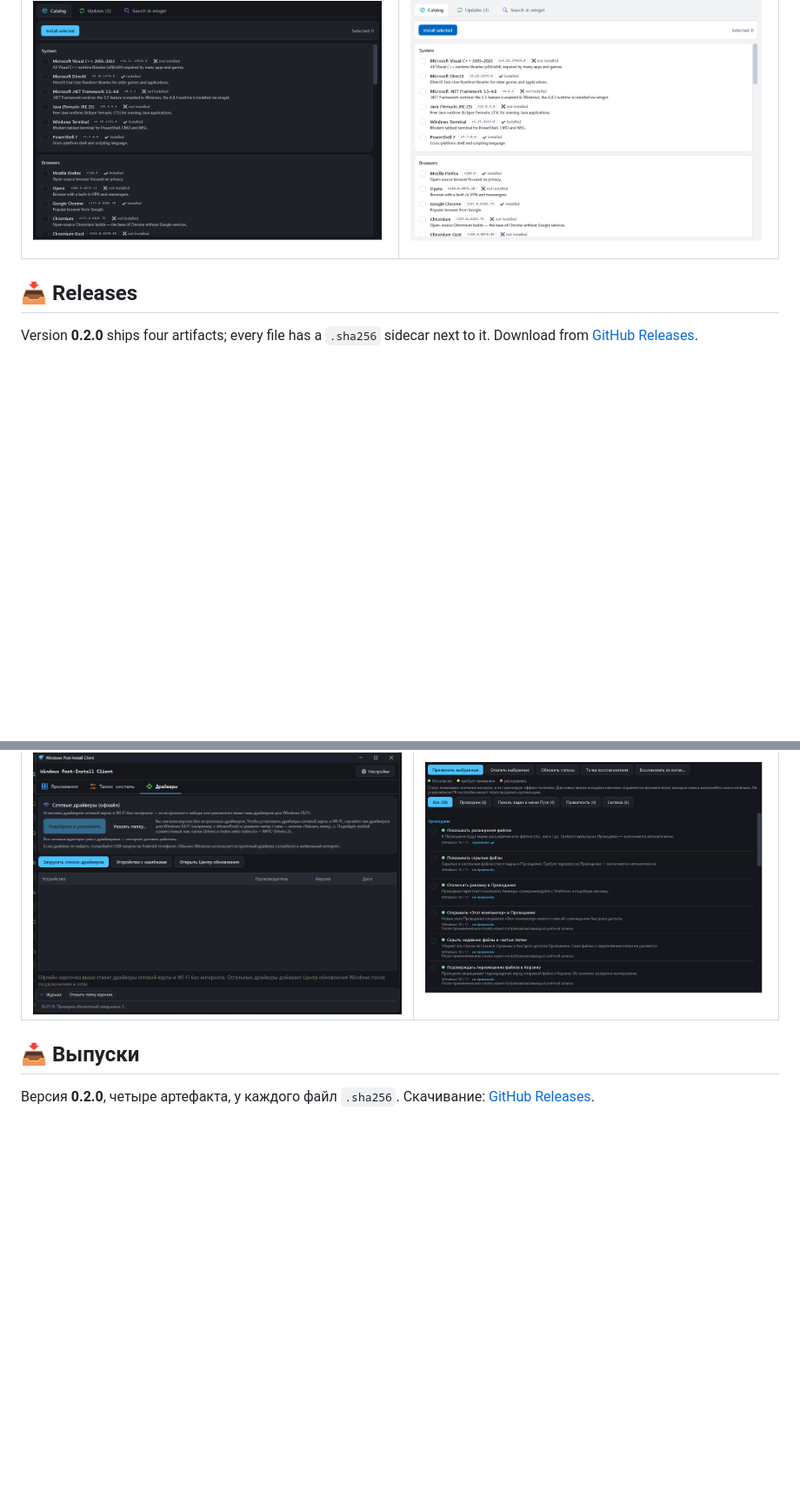
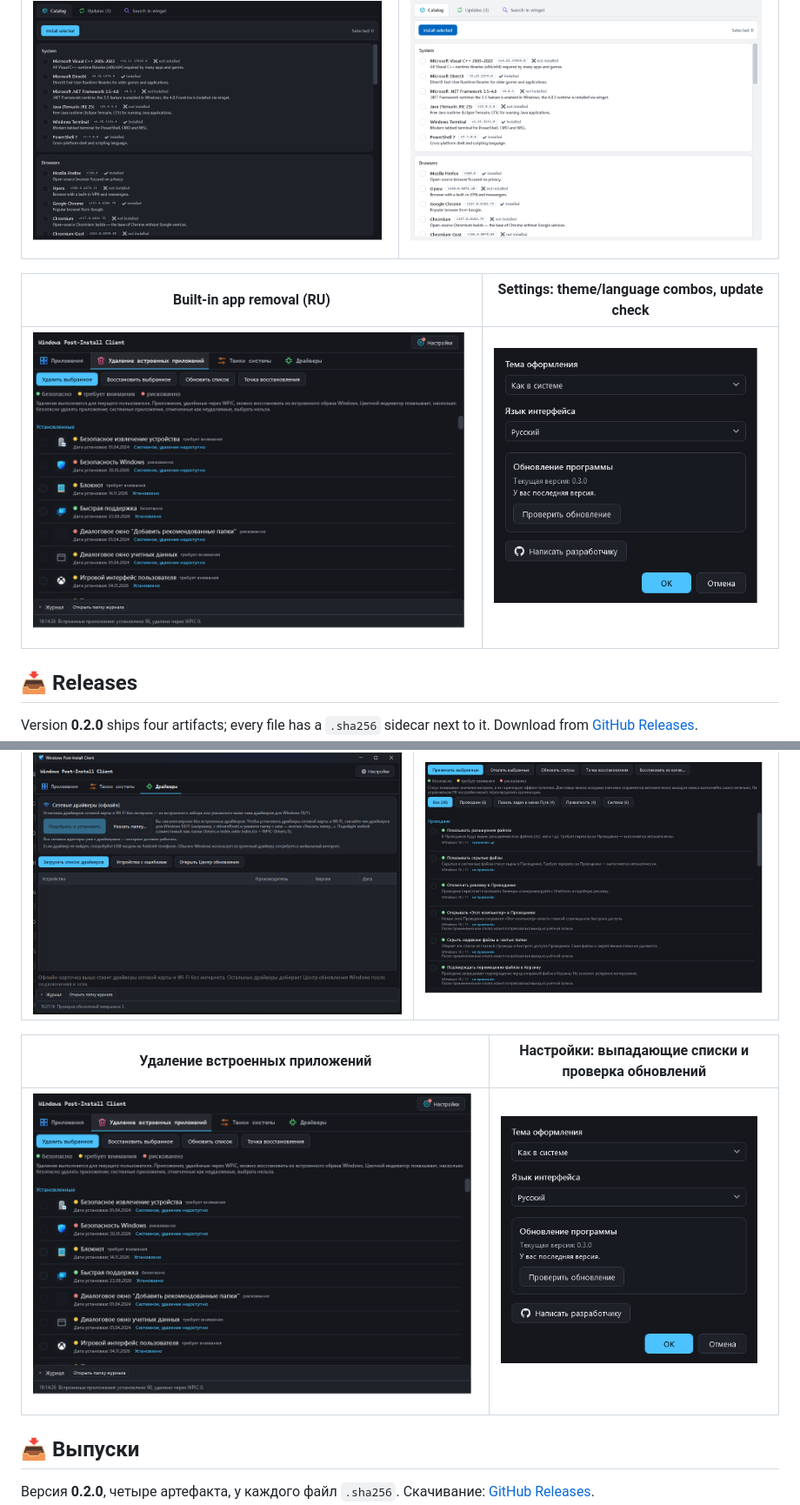
Before and after one commit to denvisss/WPIC, a Markdown page: README.md, 2 parts joined by grey strips. Shown at 87% size. GitHub-like rendering; pictures changed too: docs/images/bloat-ru.png (added), docs/images/settings-ru.png (added); blank space fills up the shorter version.

Commit message:
docs: document built-in app removal, self-update and settings redesign

```diff
--- a/README.md
+++ b/README.md
@@ -36,6 +39,10 @@ WPIC is a WPF desktop utility for the first minutes after a clean Windows instal
 | App catalog (dark, EN) | Catalog, light theme |
 |---|---|
 | ![Catalog EN dark](docs/images/catalog-en.png) | ![Catalog EN light](docs/images/catalog-en-light.png) |
+
+| Built-in app removal (RU) | Settings: theme/language combos, update check |
+|---|---|
+| ![Built-in apps](docs/images/bloat-ru.png) | ![Settings](docs/images/settings-ru.png) |
 
 ## 📥 Releases
 
@@ -225,6 +246,10 @@ WPIC — утилита (WPF, .NET 8) для первых минут после
 | Вкладка «Драйверы»: автоопределение | Твики: категории и статусы |
 |---|---|
 | ![Драйверы](docs/images/live-drivers.png) | ![Твики](docs/images/tweaks-ru-top.png) |
+
+| Удаление встроенных приложений | Настройки: выпадающие списки и проверка обновлений |
+|---|---|
+| ![Встроенные приложения](docs/images/bloat-ru.png) | ![Настройки](docs/images/settings-ru.png) |
 
 ## 📥 Выпуски
 
```
Also changed, not shown: other parts of README.md (+28 -0 lines).
